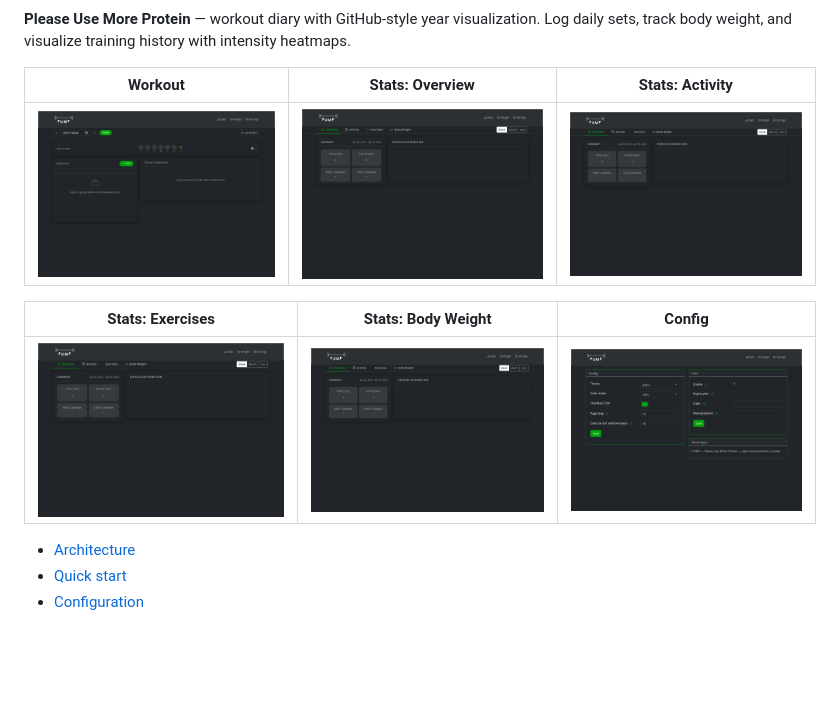
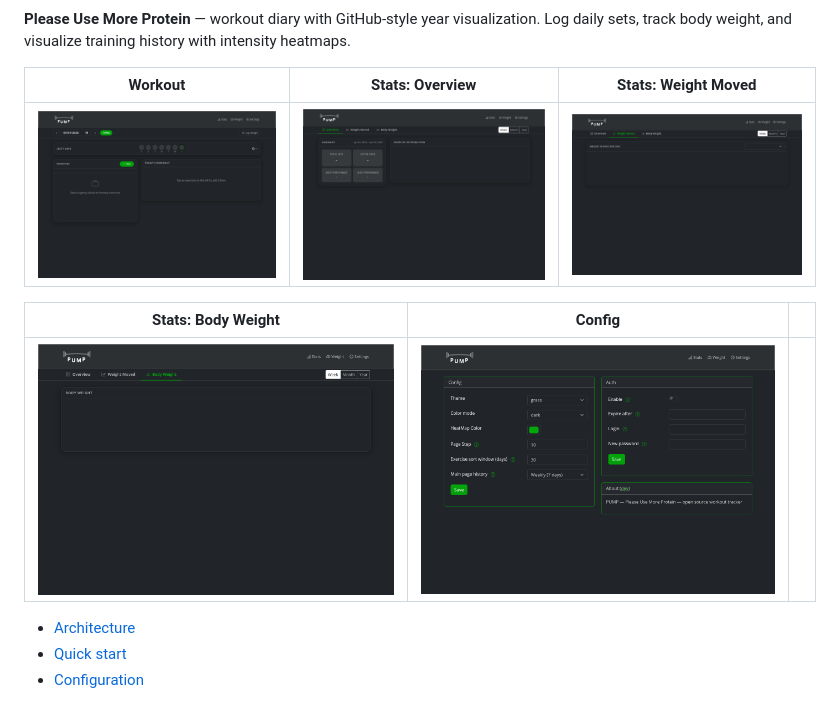
Before and after one commit to rwlove/PUMP, a Markdown page: README.md, the part around one of its changes. GitHub-like rendering; pictures changed too: assets/screenshot-config.png, assets/screenshot-stats-activity.png, assets/screenshot-stats-exercises.png (deleted); blank space fills up the shorter version.

Commit message:
Update screenshots and README for v0.0.9
- Regenerated all 5 screenshots at 1280×900
- Removed stale screenshot-stats-exercises.png (tab removed)
- README table updated: Activity→Weight Moved, Exercises removed

Co-Authored-By: Claude Sonnet 4.6 <noreply@anthropic.com>

```diff
--- a/README.md
+++ b/README.md
@@ -5,5 +5,5 @@
 
 **Please Use More Protein** — workout diary with GitHub-style year visualization. Log daily sets, track body weight, and visualize training history with intensity heatmaps.
 
-| Workout | Stats: Overview | Stats: Activity |
+| Workout | Stats: Overview | Stats: Weight Moved |
 |---|---|---|
@@ -11,7 +11,7 @@
 
-| Stats: Exercises | Stats: Body Weight | Config |
+| Stats: Body Weight | Config | |
 |---|---|---|
-| ![Stats Exercises](assets/screenshot-stats-exercises.png) | ![Stats Body Weight](assets/screenshot-stats-weight.png) | ![Config](assets/screenshot-config.png) |
+| ![Stats Body Weight](assets/screenshot-stats-weight.png) | ![Config](assets/screenshot-config.png) | |
 
 - [Architecture](#architecture)
 - [Quick start](#quick-start)
```
Also changed, not shown: other parts of README.md (+1 -1 lines).
